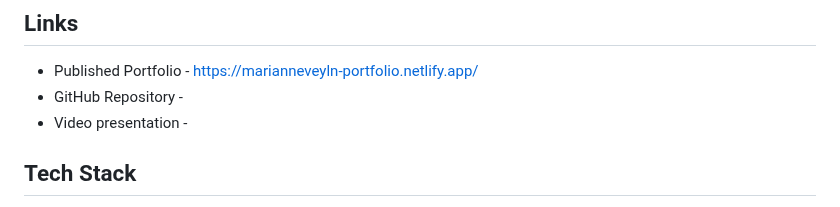
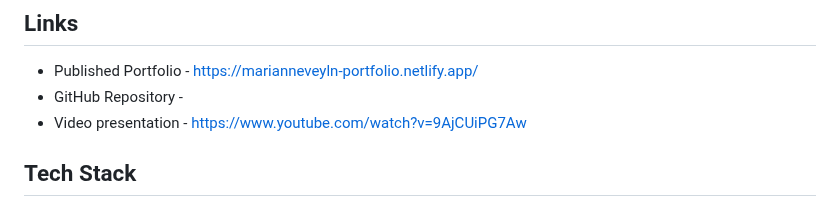
Before and after one commit to Marianne2109/T1A2, a Markdown page: README.md, the part around the change. Rendered like a GitHub page.

```diff
--- a/README.md
+++ b/README.md
@@ -7,7 +7,7 @@ The expected audience of this portfolio would be potential employers or recruite
 
 - Published Portfolio - https://marianneveyln-portfolio.netlify.app/
 - GitHub Repository -
-- Video presentation -
+- Video presentation - https://www.youtube.com/watch?v=9AjCUiPG7Aw
 
 ## Tech Stack
 The tools I used to create this portafolio for planning, developing and deploying include the following (in no particular order):
```
